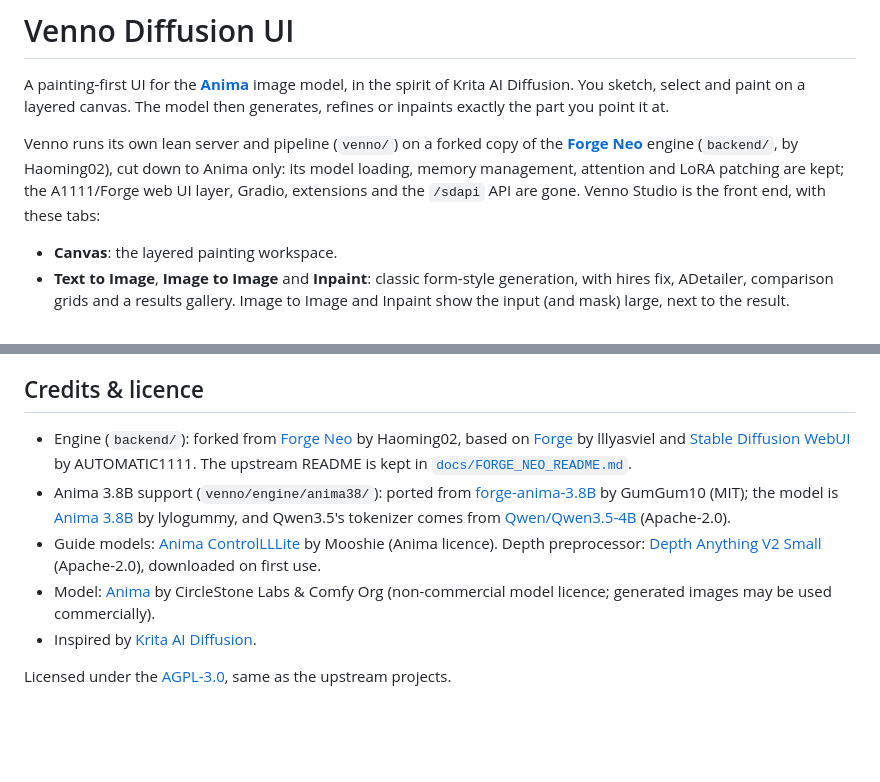
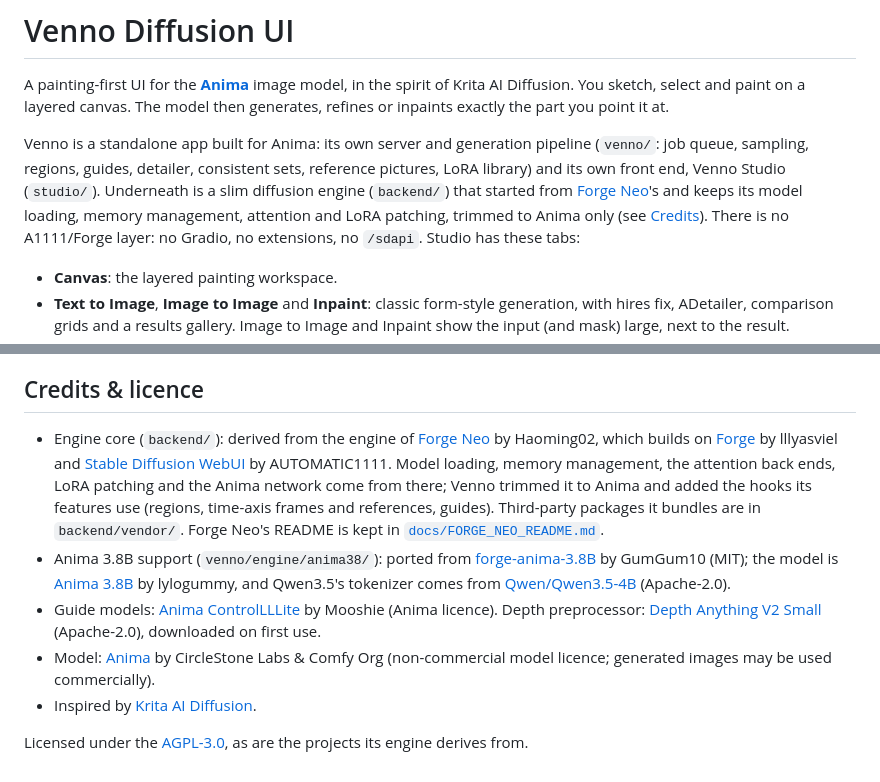
Before and after one commit to LordVennin/Venno-Diffusion-UI, a Markdown page: README.md, 2 parts joined by grey strips. GitHub-like rendering; blank space fills up the shorter version.

Commit message:
README: describe Venno as its own app; credit Forge Neo for the engine core
The intro said Venno runs on "a forked copy" of Forge Neo. Venno's server,
pipeline and Studio are its own; Forge Neo's code lives on in the engine core
(backend/: model loading, memory management, attention, LoRA patching, the
Anima network). The credits now say exactly that, with the AGPL note.

Co-Authored-By: Claude Opus 5.5 <noreply@anthropic.com>
Claude-Session: https://claude.ai/code/session_01PyQZXKqu73Sq3DaBcAQc19

```diff
--- a/README.md
+++ b/README.md
@@ -2,7 +2,7 @@
 
 A painting-first UI for the **[Anima](https://huggingface.co/circlestone-labs/Anima)** image model, in the spirit of Krita AI Diffusion. You sketch, select and paint on a layered canvas. The model then generates, refines or inpaints exactly the part you point it at.
 
-Venno runs its own lean server and pipeline (`venno/`) on a forked copy of the **[Forge Neo](https://github.com/Haoming02/sd-webui-forge-classic/tree/neo)** engine (`backend/`, by Haoming02), cut down to Anima only: its model loading, memory management, attention and LoRA patching are kept; the A1111/Forge web UI layer, Gradio, extensions and the `/sdapi` API are gone. Venno Studio is the front end, with these tabs:
+Venno is a standalone app built for Anima: its own server and generation pipeline (`venno/`: job queue, sampling, regions, guides, detailer, consistent sets, reference pictures, LoRA library) and its own front end, Venno Studio (`studio/`). Underneath is a slim diffusion engine (`backend/`) that started from [Forge Neo](https://github.com/Haoming02/sd-webui-forge-classic/tree/neo)'s and keeps its model loading, memory management, attention and LoRA patching, trimmed to Anima only (see [Credits](#credits--licence)). There is no A1111/Forge layer: no Gradio, no extensions, no `/sdapi`. Studio has these tabs:
 
 - **Canvas**: the layered painting workspace.
 - **Text to Image**, **Image to Image** and **Inpaint**: classic form-style generation, with hires fix, ADetailer, comparison grids and a results gallery. Image to Image and Inpaint show the input (and mask) large, next to the result.
@@ -193,10 +193,10 @@ The old A1111/Forge `/sdapi` endpoints are gone (see [`docs/PLAN_VENNO_SERVER.md
 
 ## Credits & licence
 
-- Engine (`backend/`): forked from [Forge Neo](https://github.com/Haoming02/sd-webui-forge-classic/tree/neo) by Haoming02, based on [Forge](https://github.com/lllyasviel/stable-diffusion-webui-forge) by lllyasviel and [Stable Diffusion WebUI](https://github.com/AUTOMATIC1111/stable-diffusion-webui) by AUTOMATIC1111. The upstream README is kept in [`docs/FORGE_NEO_README.md`](docs/FORGE_NEO_README.md).
+- Engine core (`backend/`): derived from the engine of [Forge Neo](https://github.com/Haoming02/sd-webui-forge-classic/tree/neo) by Haoming02, which builds on [Forge](https://github.com/lllyasviel/stable-diffusion-webui-forge) by lllyasviel and [Stable Diffusion WebUI](https://github.com/AUTOMATIC1111/stable-diffusion-webui) by AUTOMATIC1111. Model loading, memory management, the attention back ends, LoRA patching and the Anima network come from there; Venno trimmed it to Anima and added the hooks its features use (regions, time-axis frames and references, guides). Third-party packages it bundles are in `backend/vendor/`. Forge Neo's README is kept in [`docs/FORGE_NEO_README.md`](docs/FORGE_NEO_README.md).
 - Anima 3.8B support (`venno/engine/anima38/`): ported from [forge-anima-3.8B](https://github.com/GumGum10/forge-anima-3.8B) by GumGum10 (MIT); the model is [Anima 3.8B](https://huggingface.co/lylogummy/Anima-3.8B) by lylogummy, and Qwen3.5's tokenizer comes from [Qwen/Qwen3.5-4B](https://huggingface.co/Qwen/Qwen3.5-4B) (Apache-2.0).
 - Guide models: [Anima ControlLLLite](https://huggingface.co/Mooshie/Anima-LLLite) by Mooshie (Anima licence). Depth preprocessor: [Depth Anything V2 Small](https://huggingface.co/depth-anything/Depth-Anything-V2-Small-hf) (Apache-2.0), downloaded on first use.
 - Model: [Anima](https://huggingface.co/circlestone-labs/Anima) by CircleStone Labs & Comfy Org (non-commercial model licence; generated images may be used commercially).
 - Inspired by [Krita AI Diffusion](https://github.com/Acly/krita-ai-diffusion).
 
-Licensed under the [AGPL-3.0](LICENSE), same as the upstream projects.
+Licensed under the [AGPL-3.0](LICENSE), as are the projects its engine derives from.
```
